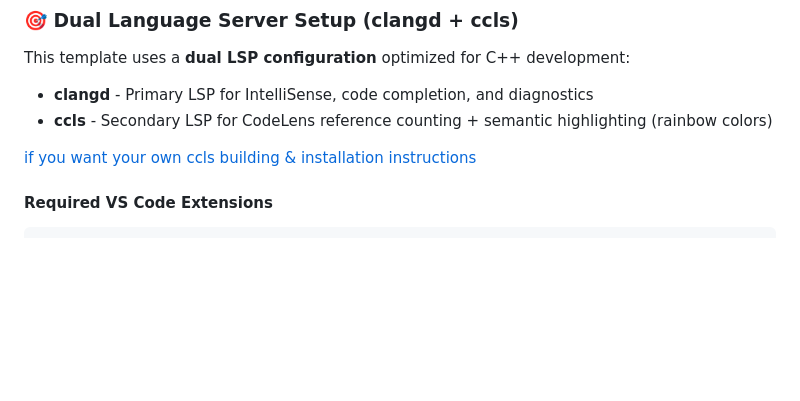
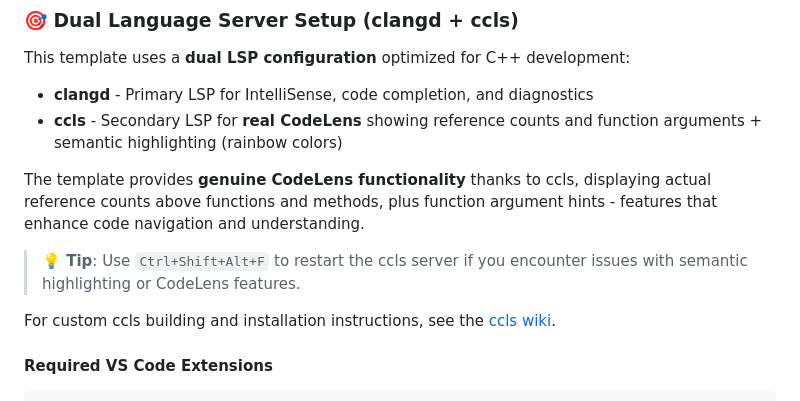
Before and after one commit to tomasmark79/DotNameCpp, a Markdown page: README.md, the part around the change. GitHub-like rendering; blank space fills up the shorter version.

Commit message:
better Dual LSP Server Model

````diff
--- a/README.md
+++ b/README.md
@@ -434,9 +434,13 @@ def requirements(self):
 This template uses a **dual LSP configuration** optimized for C++ development:
 
 - **clangd** - Primary LSP for IntelliSense, code completion, and diagnostics
-- **ccls** - Secondary LSP for CodeLens reference counting + semantic highlighting (rainbow colors)
+- **ccls** - Secondary LSP for **real CodeLens** showing reference counts and function arguments + semantic highlighting (rainbow colors)
 
-[if you want your own ccls building & installation instructions](https://github.com/MaskRay/ccls/wiki/Build)
+The template provides **genuine CodeLens functionality** thanks to ccls, displaying actual reference counts above functions and methods, plus function argument hints - features that enhance code navigation and understanding.
+
+> **💡 Tip**: Use `Ctrl+Shift+Alt+F` to restart the ccls server if you encounter issues with semantic highlighting or CodeLens features.
+
+For custom ccls building and installation instructions, see the [ccls wiki](https://github.com/MaskRay/ccls/wiki/Build).
 
 #### Required VS Code Extensions
 ```bash
````
